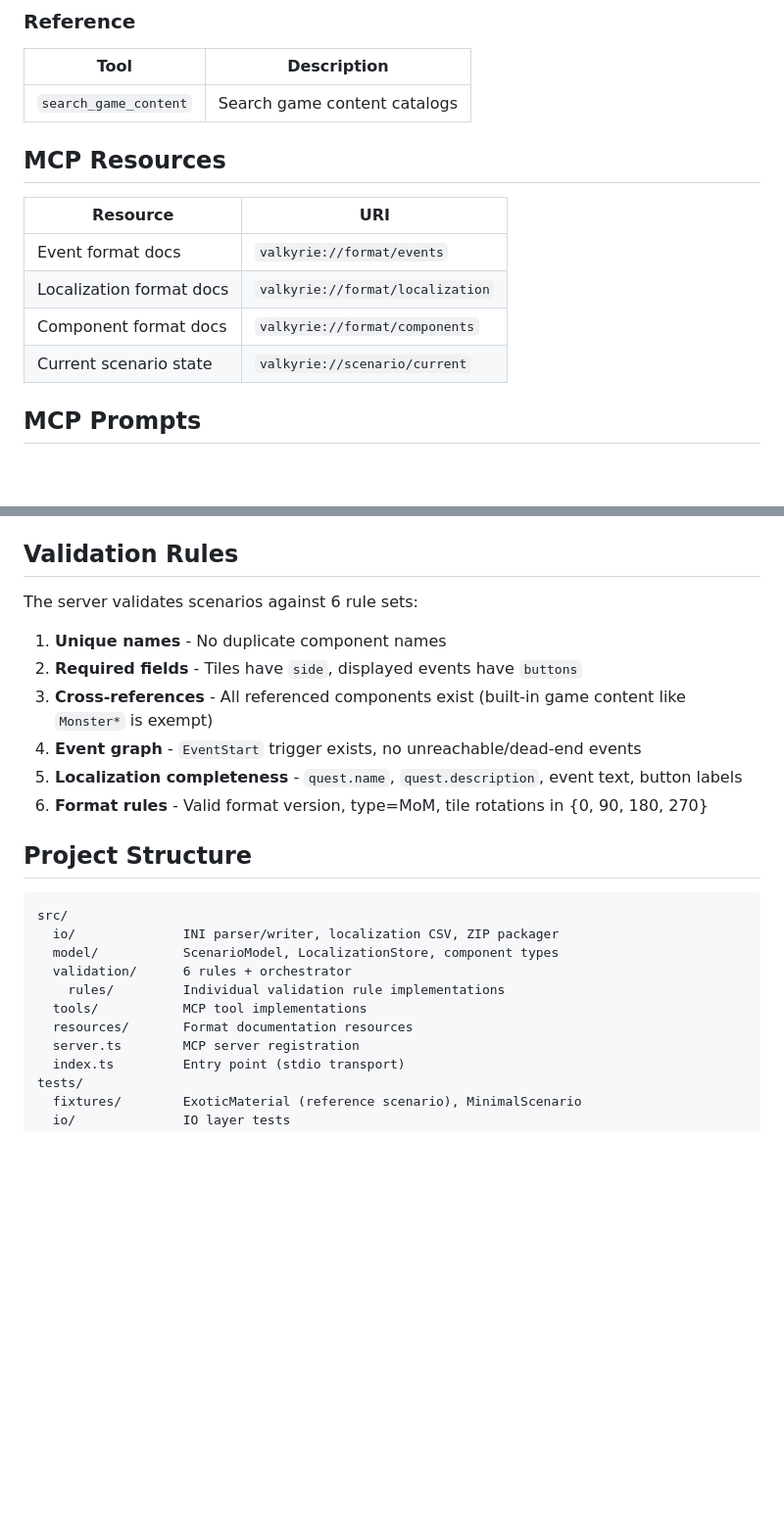
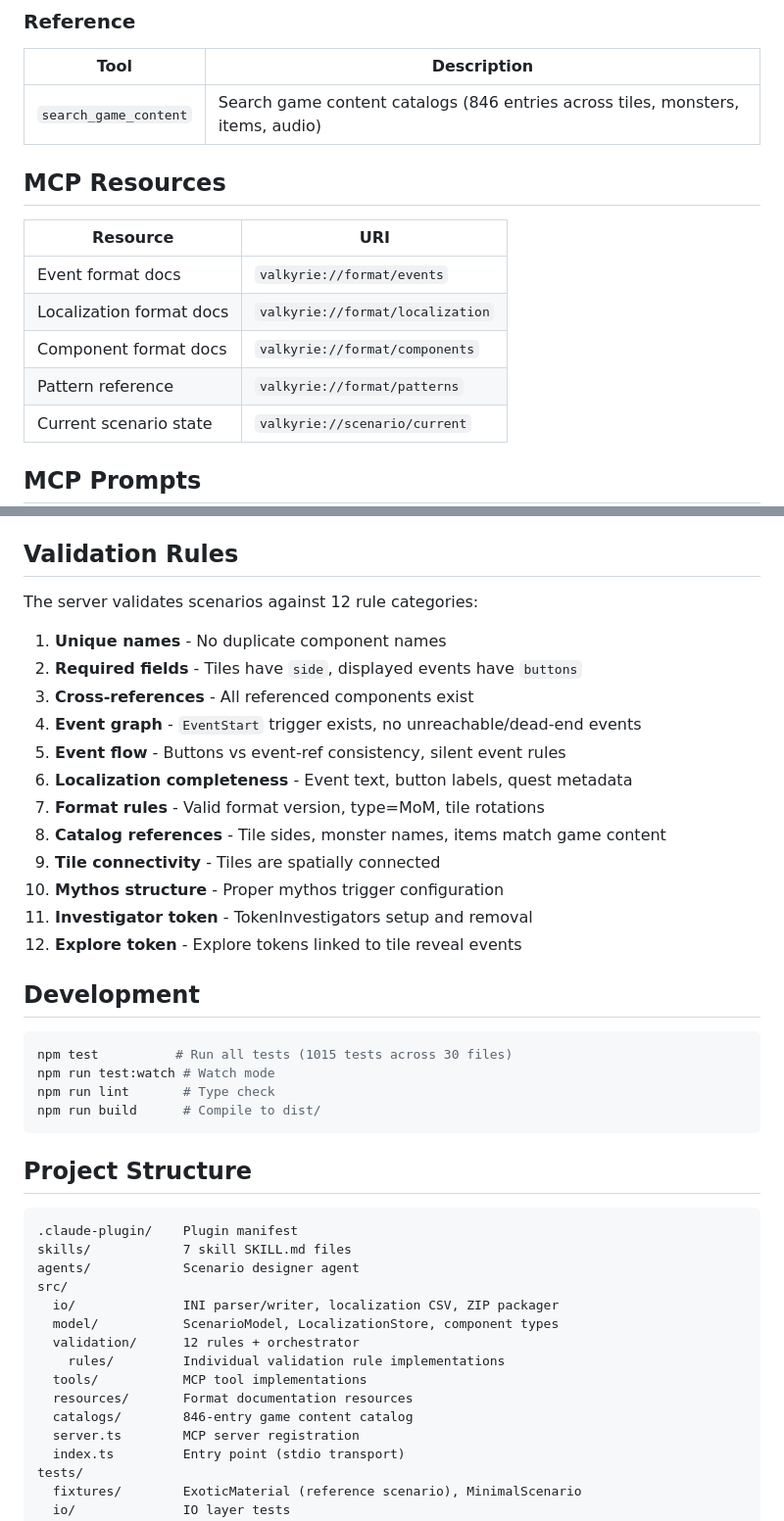
Before and after one commit to thijs-hakkenberg/ValkyrieMCP, a Markdown page: README.md, 2 parts joined by grey strips. Shown at 98% size. Rendered like a GitHub page; blank space fills up the shorter version.

````diff
--- a/README.md
+++ b/README.md
@@ -77,7 +94,7 @@ npm run build      # Compile to dist/
 ### Reference
 | Tool | Description |
 |------|-------------|
-| `search_game_content` | Search game content catalogs |
+| `search_game_content` | Search game content catalogs (846 entries across tiles, monsters, items, audio) |
 
 ## MCP Resources
 
@@ -86,6 +103,7 @@ npm run build      # Compile to dist/
 | Event format docs | `valkyrie://format/events` |
 | Localization format docs | `valkyrie://format/localization` |
 | Component format docs | `valkyrie://format/components` |
+| Pattern reference | `valkyrie://format/patterns` |
 | Current scenario state | `valkyrie://scenario/current` |
 
 ## MCP Prompts
@@ -122,25 +140,44 @@ Built scenarios are ZIP archives with a `.valkyrie` extension.
 
 ## Validation Rules
 
-The server validates scenarios against 6 rule sets:
+The server validates scenarios against 12 rule categories:
 
 1. **Unique names** - No duplicate component names
 2. **Required fields** - Tiles have `side`, displayed events have `buttons`
-3. **Cross-references** - All referenced components exist (built-in game content like `Monster*` is exempt)
+3. **Cross-references** - All referenced components exist
 4. **Event graph** - `EventStart` trigger exists, no unreachable/dead-end events
-5. **Localization completeness** - `quest.name`, `quest.description`, event text, button labels
-6. **Format rules** - Valid format version, type=MoM, tile rotations in {0, 90, 180, 270}
+5. **Event flow** - Buttons vs event-ref consistency, silent event rules
+6. **Localization completeness** - Event text, button labels, quest metadata
+7. **Format rules** - Valid format version, type=MoM, tile rotations
+8. **Catalog references** - Tile sides, monster names, items match game content
+9. **Tile connectivity** - Tiles are spatially connected
+10. **Mythos structure** - Proper mythos trigger configuration
+11. **Investigator token** - TokenInvestigators setup and removal
+12. **Explore token** - Explore tokens linked to tile reveal events
+
+## Development
+
+```bash
+npm test          # Run all tests (1015 tests across 30 files)
+npm run test:watch # Watch mode
+npm run lint       # Type check
+npm run build      # Compile to dist/
+```
 
 ## Project Structure
 
 ```
+.claude-plugin/    Plugin manifest
+skills/            7 skill SKILL.md files
+agents/            Scenario designer agent
 src/
   io/              INI parser/writer, localization CSV, ZIP packager
   model/           ScenarioModel, LocalizationStore, component types
-  validation/      6 rules + orchestrator
+  validation/      12 rules + orchestrator
     rules/         Individual validation rule implementations
   tools/           MCP tool implementations
   resources/       Format documentation resources
+  catalogs/        846-entry game content catalog
   server.ts        MCP server registration
   index.ts         Entry point (stdio transport)
 tests/
````
Also changed, not shown: other parts of README.md (+32 -15 lines).
